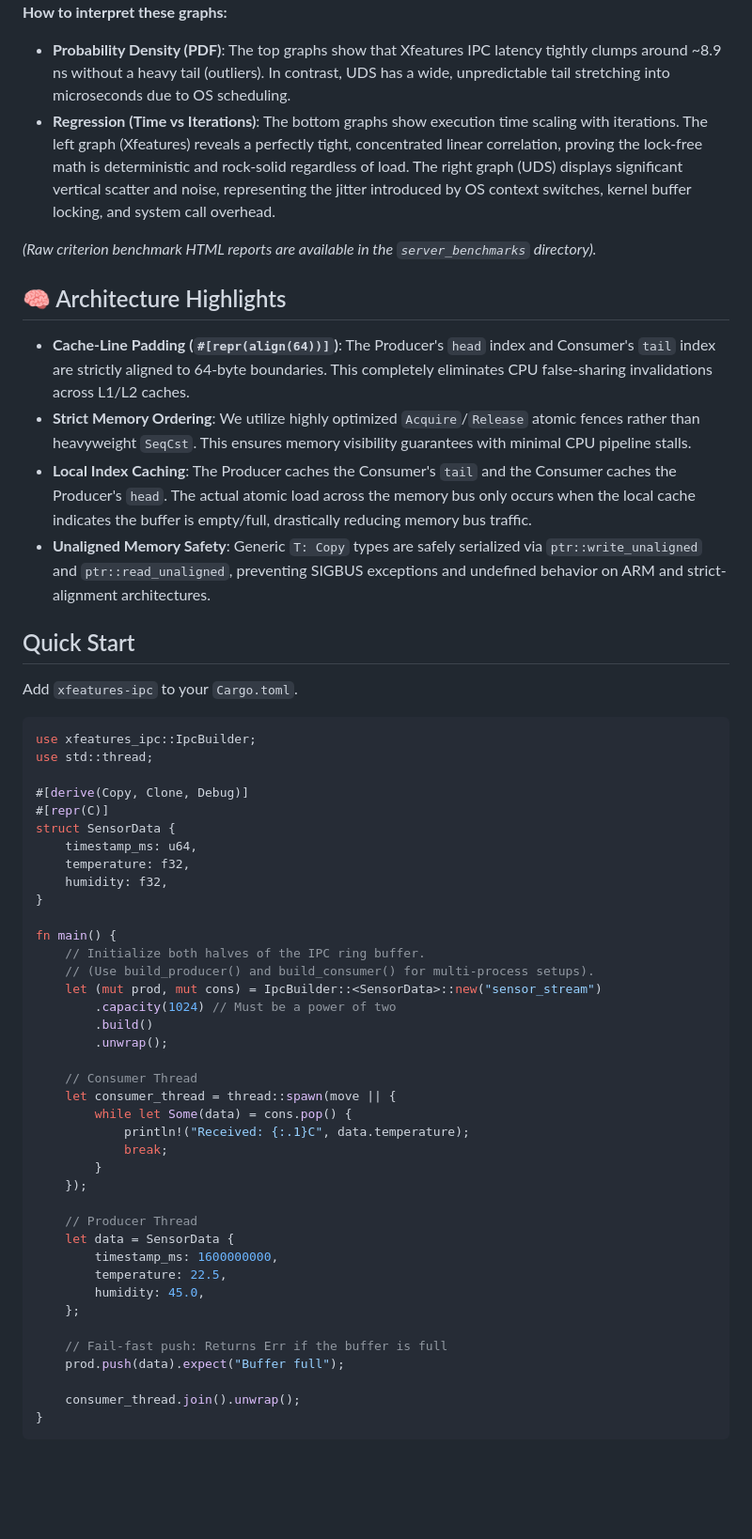
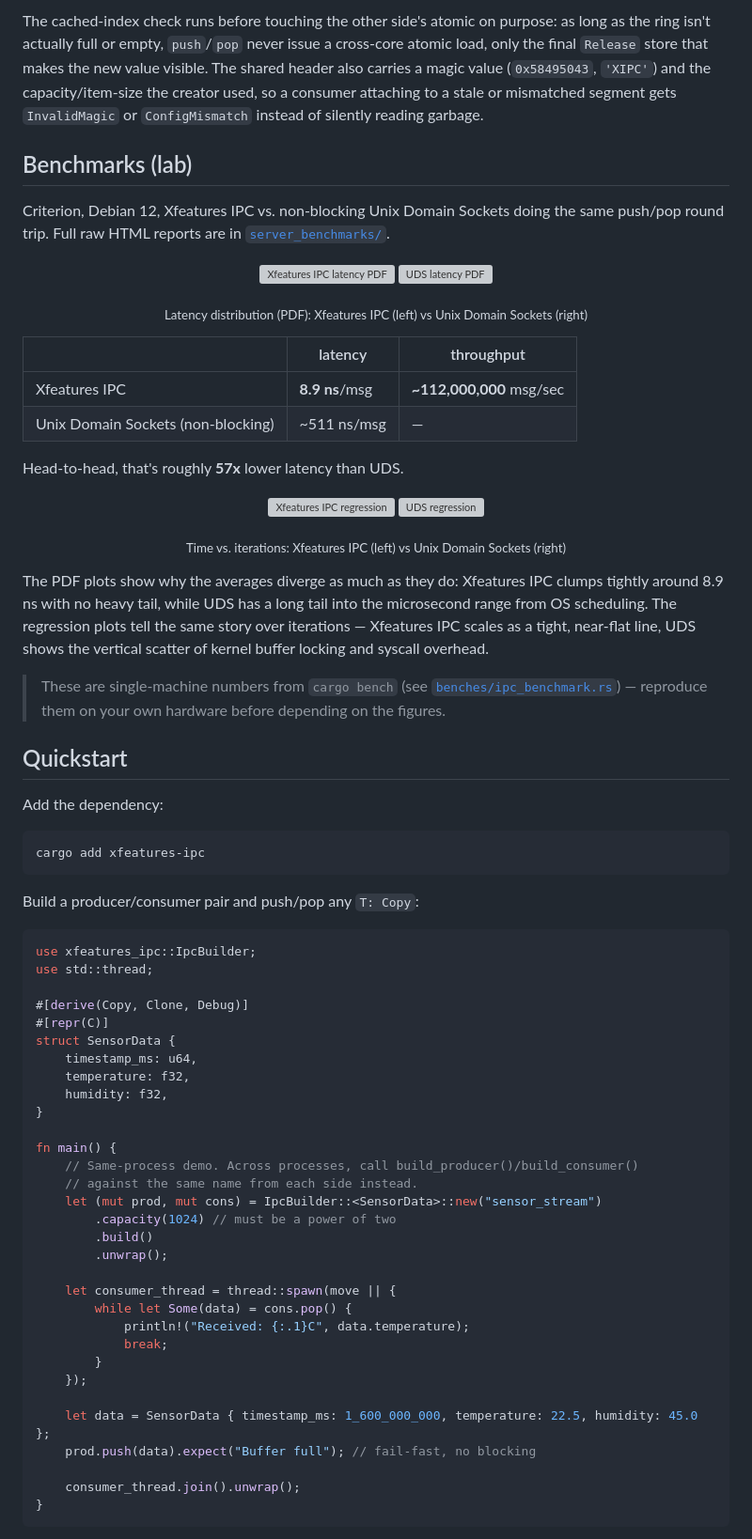
Before and after one commit to XfeaturesGroup/xfeatures-ipc, a Markdown page: README.md, the part around one of its changes. Shown at 94% size. Rendered like a GitHub page; blank space fills up the shorter version; grey boxes are pictures that could not be loaded.

````diff
--- a/README.md
+++ b/README.md
@@ -46,20 +87,56 @@ Beyond simple averages, Xfeatures IPC exhibits drastically lower jitter (varianc
 
-**How to interpret these graphs:**
-- **Probability Density (PDF)**: The top graphs show that Xfeatures IPC latency tightly clumps around ~8.9 ns without a heavy tail (outliers). In contrast, UDS has a wide, unpredictable tail stretching into microseconds due to OS scheduling.
-- **Regression (Time vs Iterations)**: The bottom graphs show execution time scaling with iterations. The left graph (Xfeatures) reveals a perfectly tight, concentrated linear correlation, proving the lock-free math is deterministic and rock-solid regardless of load. The right graph (UDS) displays significant vertical scatter and noise, representing the jitter introduced by OS context switches, kernel buffer locking, and system call overhead.
+The cached-index check runs before touching the other side's atomic on
+purpose: as long as the ring isn't actually full or empty, `push`/`pop` never
+issue a cross-core atomic load, only the final `Release` store that makes the
+new value visible. The shared header also carries a magic value
+(`0x58495043`, `'XIPC'`) and the capacity/item-size the creator used, so a
+consumer attaching to a stale or mismatched segment gets `InvalidMagic` or
+`ConfigMismatch` instead of silently reading garbage.
 
-*(Raw criterion benchmark HTML reports are available in the `server_benchmarks` directory).*
+## Benchmarks (lab)
 
-## 🧠 Architecture Highlights
+Criterion, Debian 12, Xfeatures IPC vs. non-blocking Unix Domain Sockets doing
+the same push/pop round trip. Full raw HTML reports are in
+[`server_benchmarks/`](server_benchmarks).
 
-- **Cache-Line Padding (`#[repr(align(64))]`)**: The Producer's `head` index and Consumer's `tail` index are strictly aligned to 64-byte boundaries. This completely eliminates CPU false-sharing invalidations across L1/L2 caches.
-- **Strict Memory Ordering**: We utilize highly optimized `Acquire`/`Release` atomic fences rather than heavyweight `SeqCst`. This ensures memory visibility guarantees with minimal CPU pipeline stalls.
-- **Local Index Caching**: The Producer caches the Consumer's `tail` and the Consumer caches the Producer's `head`. The actual atomic load across the memory bus only occurs when the local cache indicates the buffer is empty/full, drastically reducing memory bus traffic.
-- **Unaligned Memory Safety**: Generic `T: Copy` types are safely serialized via `ptr::write_unaligned` and `ptr::read_unaligned`, preventing SIGBUS exceptions and undefined behavior on ARM and strict-alignment architectures.
+<p align="center">
+  <img src="./server_benchmarks/ipc_push_pop/report/pdf_small.svg" width="45%" alt="Xfeatures IPC latency PDF">
+  <img src="./server_benchmarks/uds_push_pop/report/pdf_small.svg" width="45%" alt="UDS latency PDF">
+</p>
+<p align="center"><sub>Latency distribution (PDF): Xfeatures IPC (left) vs Unix Domain Sockets (right)</sub></p>
 
-## Quick Start
+| | latency | throughput |
+|---|---|---|
+| Xfeatures IPC | **8.9 ns**/msg | **~112,000,000** msg/sec |
+| Unix Domain Sockets (non-blocking) | ~511 ns/msg | — |
 
-Add `xfeatures-ipc` to your `Cargo.toml`.
+Head-to-head, that's roughly **57x** lower latency than UDS.
+
+<p align="center">
+  <img src="./server_benchmarks/ipc_push_pop/report/regression_small.svg" width="45%" alt="Xfeatures IPC regression">
+  <img src="./server_benchmarks/uds_push_pop/report/regression_small.svg" width="45%" alt="UDS regression">
+</p>
+<p align="center"><sub>Time vs. iterations: Xfeatures IPC (left) vs Unix Domain Sockets (right)</sub></p>
+
+The PDF plots show why the averages diverge as much as they do: Xfeatures IPC
+clumps tightly around 8.9 ns with no heavy tail, while UDS has a long tail
+into the microsecond range from OS scheduling. The regression plots tell the
+same story over iterations — Xfeatures IPC scales as a tight, near-flat line,
+UDS shows the vertical scatter of kernel buffer locking and syscall overhead.
+
+> These are single-machine numbers from `cargo bench` (see
+> [`benches/ipc_benchmark.rs`](benches/ipc_benchmark.rs)) — reproduce them on
+> your own hardware before depending on the figures.
+
+## Quickstart
+
+Add the dependency:
+
+```bash
+cargo add xfeatures-ipc
+```
+
+Build a producer/consumer pair and push/pop any `T: Copy`:
 
 ```rust
 use xfeatures_ipc::IpcBuilder;
@@ -74,14 +151,13 @@ struct SensorData {
 }
 
 fn main() {
-    // Initialize both halves of the IPC ring buffer.
-    // (Use build_producer() and build_consumer() for multi-process setups).
+    // Same-process demo. Across processes, call build_producer()/build_consumer()
+    // against the same name from each side instead.
     let (mut prod, mut cons) = IpcBuilder::<SensorData>::new("sensor_stream")
-        .capacity(1024) // Must be a power of two
+        .capacity(1024) // must be a power of two
         .build()
         .unwrap();
 
-    // Consumer Thread
     let consumer_thread = thread::spawn(move || {
         while let Some(data) = cons.pop() {
             println!("Received: {:.1}C", data.temperature);
@@ -89,15 +165,8 @@ fn main() {
         }
     });
 
-    // Producer Thread
-    let data = SensorData {
-        timestamp_ms: 1600000000,
-        temperature: 22.5,
-        humidity: 45.0,
-    };
-
-    // Fail-fast push: Returns Err if the buffer is full
-    prod.push(data).expect("Buffer full");
+    let data = SensorData { timestamp_ms: 1_600_000_000, temperature: 22.5, humidity: 45.0 };
+    prod.push(data).expect("Buffer full"); // fail-fast, no blocking
 
     consumer_thread.join().unwrap();
 }
````
Also changed, not shown: other parts of README.md (+122 -33 lines).
